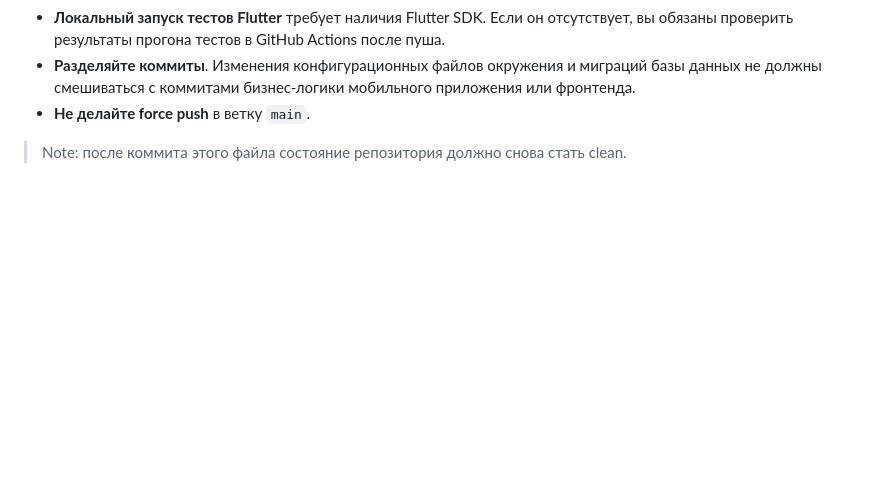
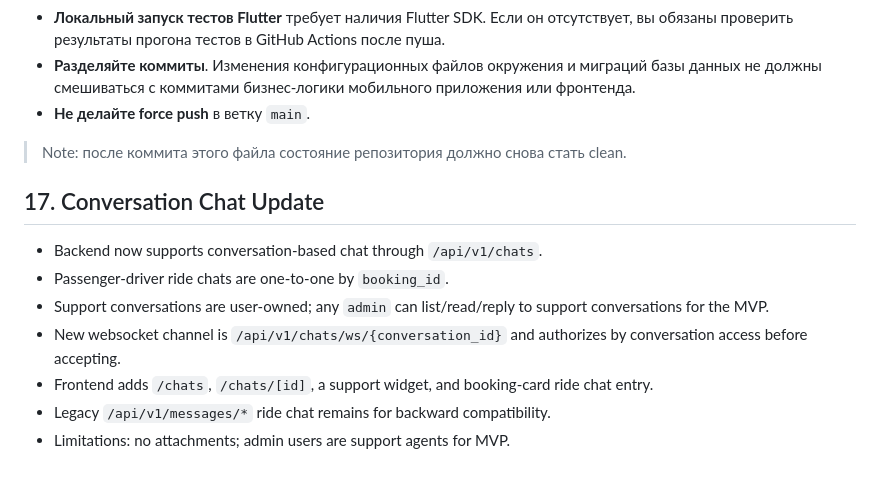
Before and after one commit to JosephIsrafilov/yolustu, a Markdown page: docs/PROJECT_STATE.md, the part around the change. GitHub-like rendering; blank space fills up the shorter version.

```diff
--- a/docs/PROJECT_STATE.md
+++ b/docs/PROJECT_STATE.md
@@ -271,3 +271,12 @@ flutter run --dart-define-from-file=env/dev.json
 - **Не делайте force push** в ветку `main`.
 
 > Note: после коммита этого файла состояние репозитория должно снова стать clean.
+## 17. Conversation Chat Update
+
+- Backend now supports conversation-based chat through `/api/v1/chats`.
+- Passenger-driver ride chats are one-to-one by `booking_id`.
+- Support conversations are user-owned; any `admin` can list/read/reply to support conversations for the MVP.
+- New websocket channel is `/api/v1/chats/ws/{conversation_id}` and authorizes by conversation access before accepting.
+- Frontend adds `/chats`, `/chats/[id]`, a support widget, and booking-card ride chat entry.
+- Legacy `/api/v1/messages/*` ride chat remains for backward compatibility.
+- Limitations: no attachments; admin users are support agents for MVP.
```
Also changed, not shown: docs/api-contract.md (+69 -0 lines).
